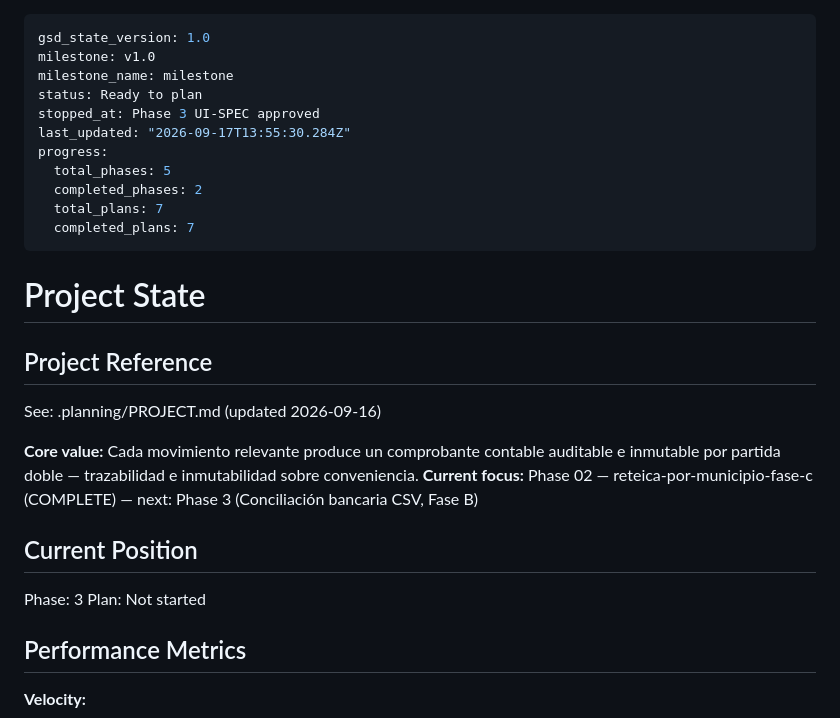
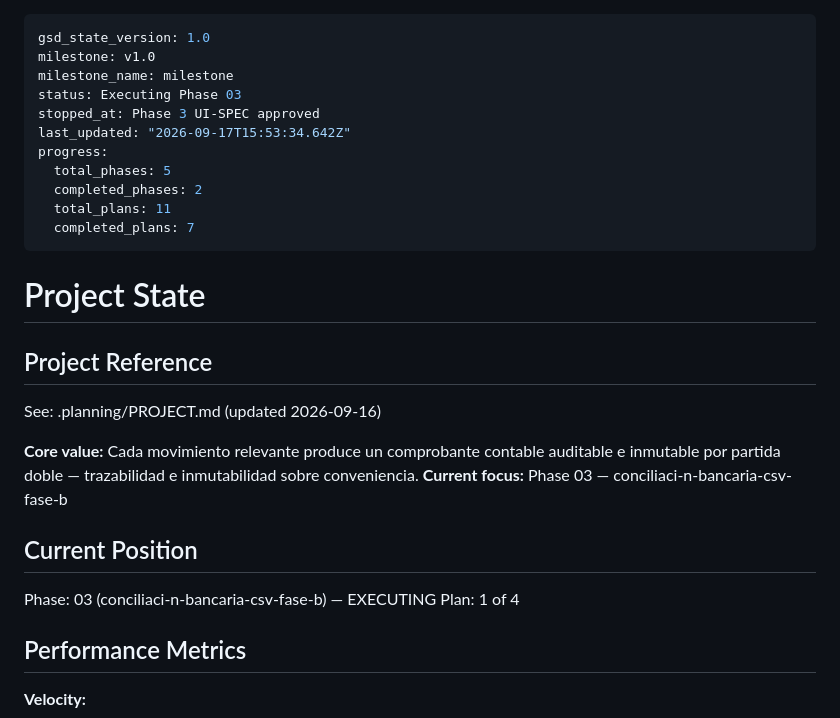
Before and after one commit to korozcolt/contpass, a Markdown page: .planning/STATE.md, the part around the change. Rendered like a GitHub page.

Commit message:
chore(state): begin phase 3 execution
Co-Authored-By: Claude Sonnet 5 <noreply@anthropic.com>

```diff
--- a/.planning/STATE.md
+++ b/.planning/STATE.md
@@ -2,13 +2,13 @@
 gsd_state_version: 1.0
 milestone: v1.0
 milestone_name: milestone
-status: Ready to plan
+status: Executing Phase 03
 stopped_at: Phase 3 UI-SPEC approved
-last_updated: "2026-09-17T13:55:30.284Z"
+last_updated: "2026-09-17T15:53:34.642Z"
 progress:
   total_phases: 5
   completed_phases: 2
-  total_plans: 7
+  total_plans: 11
   completed_plans: 7
 ---
 
@@ -19,12 +19,12 @@ progress:
 See: .planning/PROJECT.md (updated 2026-09-16)
 
 **Core value:** Cada movimiento relevante produce un comprobante contable auditable e inmutable por partida doble — trazabilidad e inmutabilidad sobre conveniencia.
-**Current focus:** Phase 02 — reteica-por-municipio-fase-c (COMPLETE) — next: Phase 3 (Conciliación bancaria CSV, Fase B)
+**Current focus:** Phase 03 — conciliaci-n-bancaria-csv-fase-b
 
 ## Current Position
 
-Phase: 3
-Plan: Not started
+Phase: 03 (conciliaci-n-bancaria-csv-fase-b) — EXECUTING
+Plan: 1 of 4
 
 ## Performance Metrics
 
```
